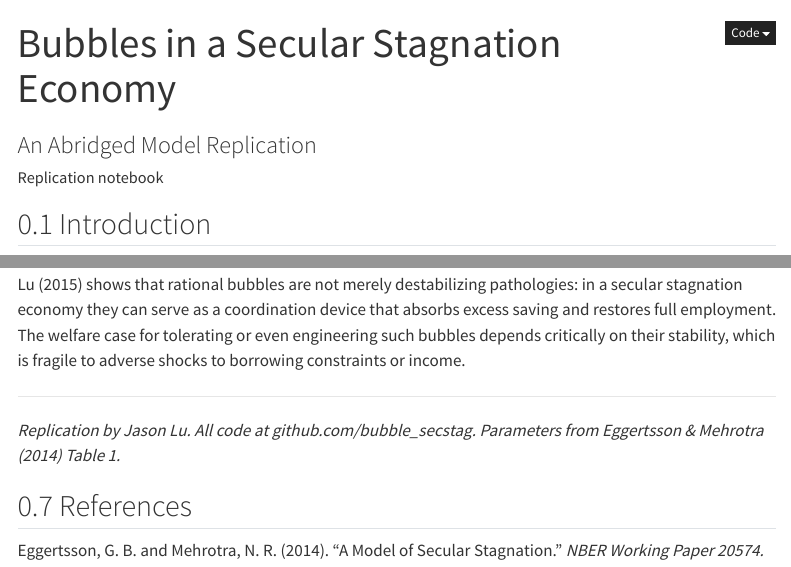
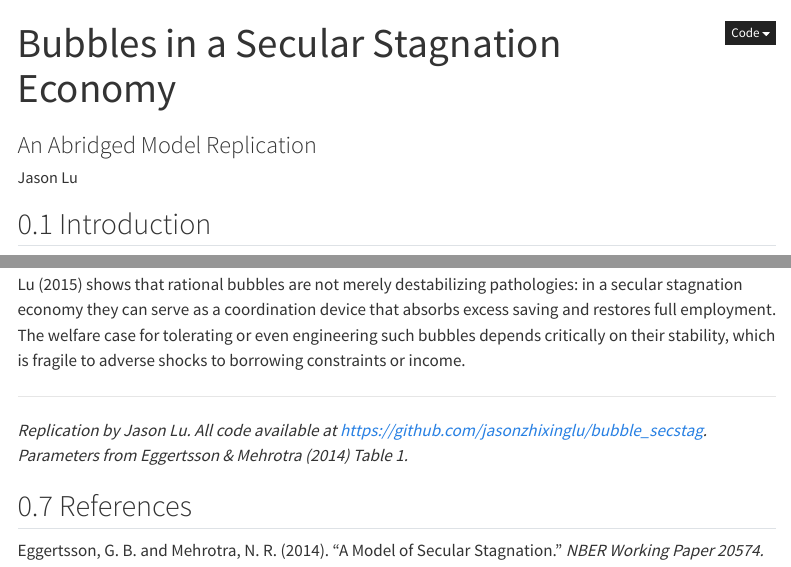
Before and after one commit to jasonzhixinglu/bubble_secstag, a Quarto document (paper_summary.qmd): the page in a window 1100 px wide, from its top, and a second part further down, joined at a grey line. Rendered offline with R 4.5, knitr and Pandoc in place of Quarto, with nearby package versions; menus at the side of the page are left out.

Commit message:
Update author name and footer link

```diff
--- a/paper_summary.qmd
+++ b/paper_summary.qmd
@@ -1,7 +1,7 @@
 ---
 title: "Bubbles in a Secular Stagnation Economy"
 subtitle: "An Abridged Model Replication"
-author: "Replication notebook"
+author: "Jason Lu"
 format:
   html:
     self-contained: true
@@ -299,7 +299,8 @@ such bubbles depends critically on their stability, which is
 fragile to adverse shocks to borrowing constraints or income.
 
 ---
-*Replication by Jason Lu. All code at github.com/bubble_secstag.
+*Replication by Jason Lu. All code available at
+https://github.com/jasonzhixinglu/bubble_secstag.
 Parameters from Eggertsson & Mehrotra (2014) Table 1.*
 
 ## References
```
Also changed, not shown: 1 other file.
